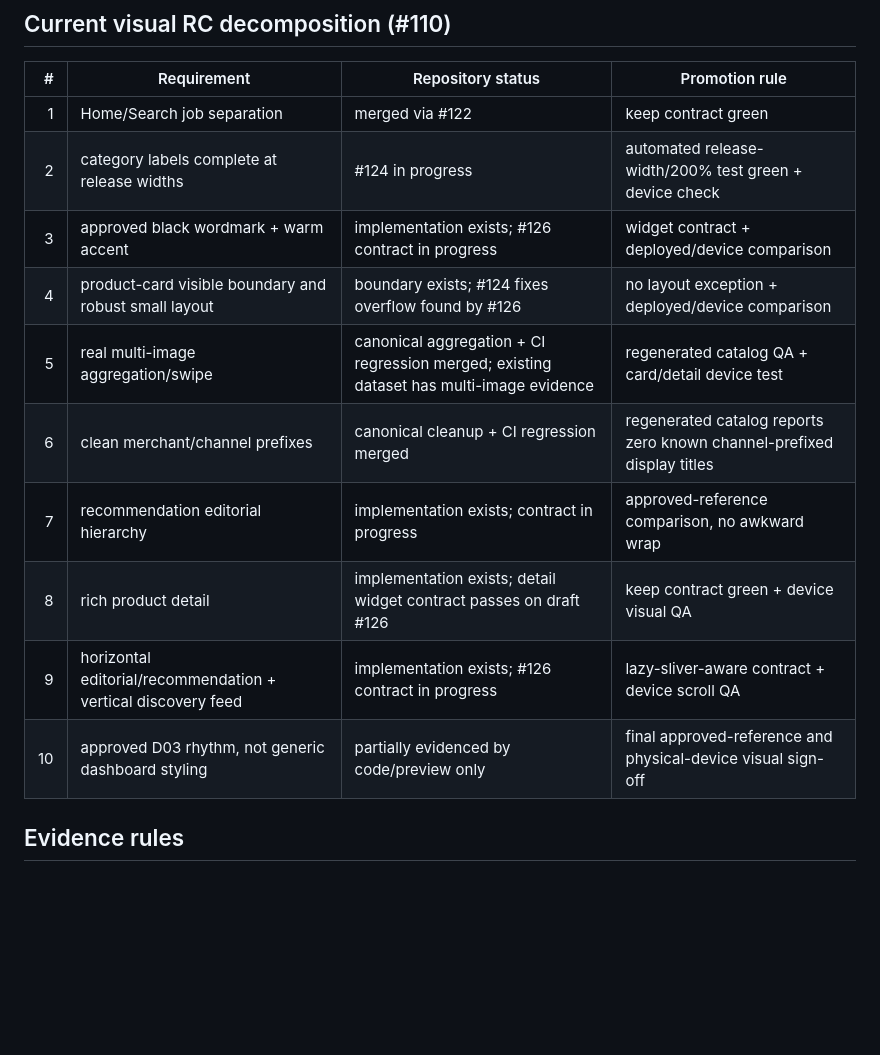
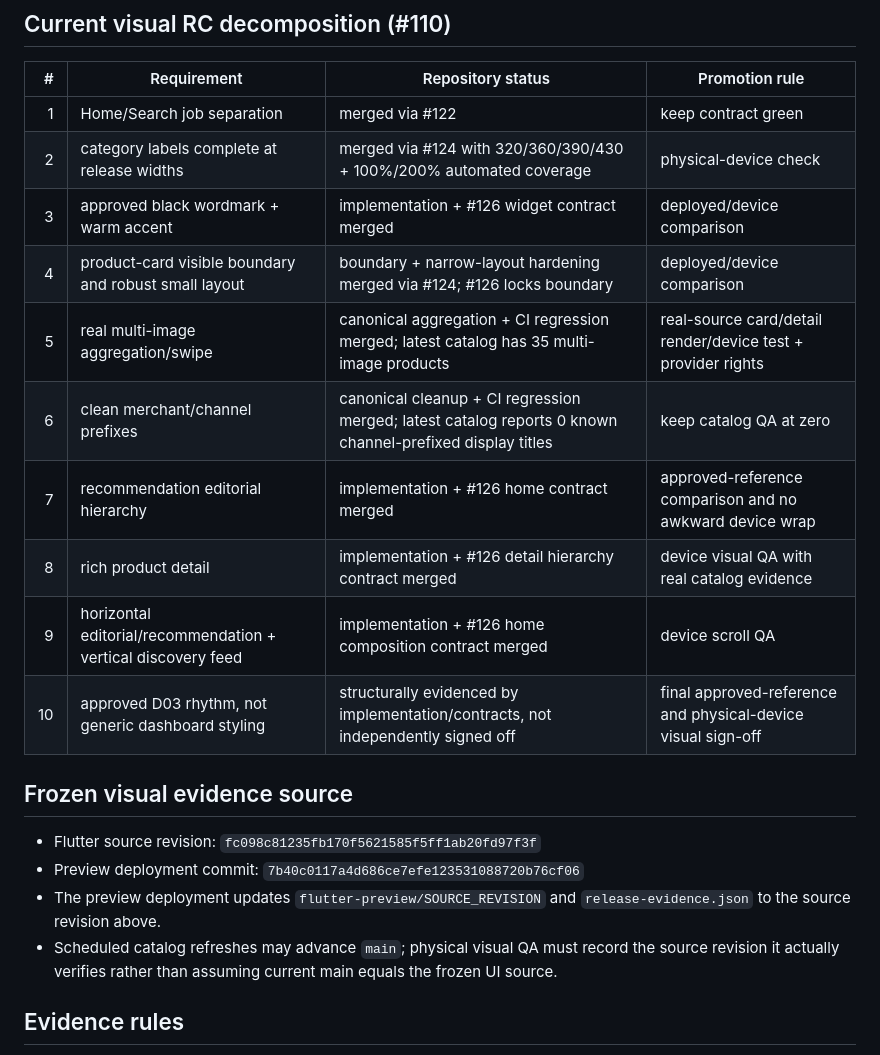
Before and after one commit to chachazip-prog/kkokkapick, a Markdown page: docs/release-execution-board.md, the part around one of its changes. Rendered like a GitHub page; blank space fills up the shorter version.

Commit message:
Refresh release board after visual contract merge

```diff
--- a/docs/release-execution-board.md
+++ b/docs/release-execution-board.md
@@ -50,15 +50,21 @@ Every release item moves through the same sequence unless marked external-only:
 | # | Requirement | Repository status | Promotion rule |
 | ---: | --- | --- | --- |
 | 1 | Home/Search job separation | merged via #122 | keep contract green |
-| 2 | category labels complete at release widths | #124 in progress | automated release-width/200% test green + device check |
-| 3 | approved black wordmark + warm accent | implementation exists; #126 contract in progress | widget contract + deployed/device comparison |
-| 4 | product-card visible boundary and robust small layout | boundary exists; #124 fixes overflow found by #126 | no layout exception + deployed/device comparison |
-| 5 | real multi-image aggregation/swipe | canonical aggregation + CI regression merged; existing dataset has multi-image evidence | regenerated catalog QA + card/detail device test |
-| 6 | clean merchant/channel prefixes | canonical cleanup + CI regression merged | regenerated catalog reports zero known channel-prefixed display titles |
-| 7 | recommendation editorial hierarchy | implementation exists; contract in progress | approved-reference comparison, no awkward wrap |
-| 8 | rich product detail | implementation exists; detail widget contract passes on draft #126 | keep contract green + device visual QA |
-| 9 | horizontal editorial/recommendation + vertical discovery feed | implementation exists; #126 contract in progress | lazy-sliver-aware contract + device scroll QA |
-| 10 | approved D03 rhythm, not generic dashboard styling | partially evidenced by code/preview only | final approved-reference and physical-device visual sign-off |
+| 2 | category labels complete at release widths | merged via #124 with 320/360/390/430 + 100%/200% automated coverage | physical-device check |
+| 3 | approved black wordmark + warm accent | implementation + #126 widget contract merged | deployed/device comparison |
+| 4 | product-card visible boundary and robust small layout | boundary + narrow-layout hardening merged via #124; #126 locks boundary | deployed/device comparison |
+| 5 | real multi-image aggregation/swipe | canonical aggregation + CI regression merged; latest catalog has 35 multi-image products | real-source card/detail render/device test + provider rights |
+| 6 | clean merchant/channel prefixes | canonical cleanup + CI regression merged; latest catalog reports 0 known channel-prefixed display titles | keep catalog QA at zero |
+| 7 | recommendation editorial hierarchy | implementation + #126 home contract merged | approved-reference comparison and no awkward device wrap |
+| 8 | rich product detail | implementation + #126 detail hierarchy contract merged | device visual QA with real catalog evidence |
+| 9 | horizontal editorial/recommendation + vertical discovery feed | implementation + #126 home composition contract merged | device scroll QA |
+| 10 | approved D03 rhythm, not generic dashboard styling | structurally evidenced by implementation/contracts, not independently signed off | final approved-reference and physical-device visual sign-off |
+
+## Frozen visual evidence source
+- Flutter source revision: `fc098c81235fb170f5621585f5ff1ab20fd97f3f`
+- Preview deployment commit: `7b40c0117a4d686ce7efe123531088720b76cf06`
+- The preview deployment updates `flutter-preview/SOURCE_REVISION` and `release-evidence.json` to the source revision above.
+- Scheduled catalog refreshes may advance `main`; physical visual QA must record the source revision it actually verifies rather than assuming current main equals the frozen UI source.
 
 ## Evidence rules
 - CI SUCCESS proves only the scope that the workflow actually executes.
```
Also changed, not shown: other parts of docs/release-execution-board.md (+3 -3 lines).
